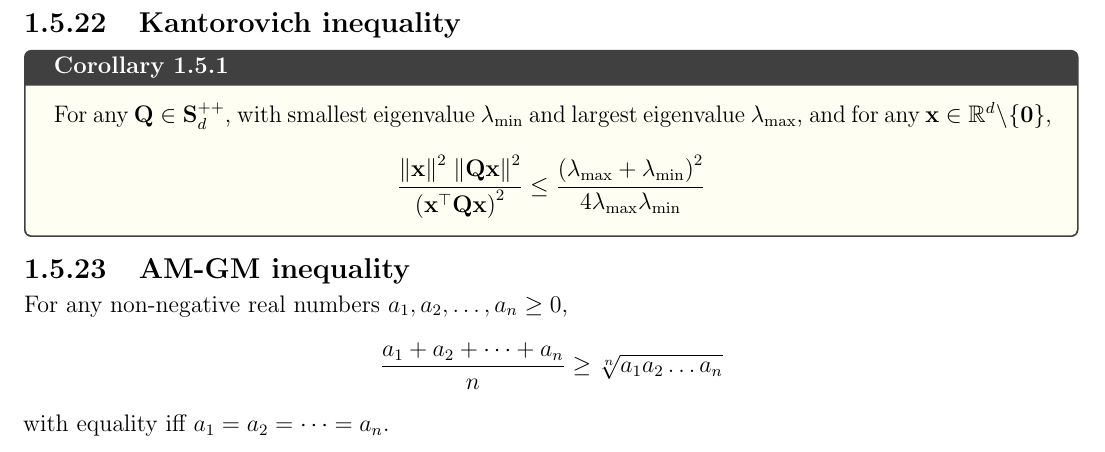
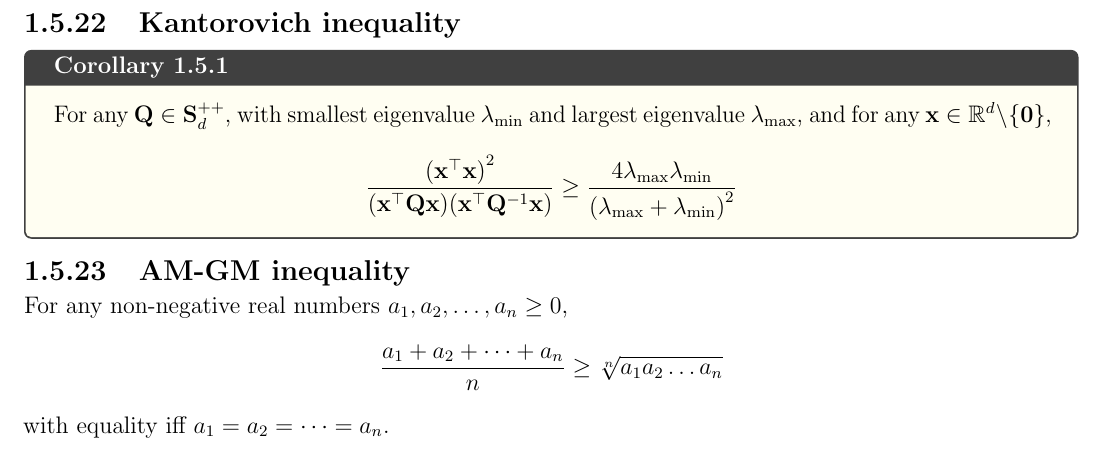
Before and after one commit to AshrithSagar/E0230-CMO-2025, a LaTeX book (TeX/main.tex, which reads TeX/sections/preliminaries.tex): part of page 9 of 19, cut so that both start at the same text. Compiled offline with pdfLaTeX.

Commit message:
🚑️ TeX

```diff
--- a/TeX/sections/preliminaries.tex
+++ b/TeX/sections/preliminaries.tex
@@ -290,9 +290,9 @@ Here, we denote \( f \in \mathcal{C}^{1}_L \) to mean that \( f \) is \( L \)-sm
 \begin{corollary}{}{}
     For any \( \mathbf{Q} \in \mathbf{S}_{d}^{++} \), with smallest eigenvalue \( \lambda_{\min} \) and largest eigenvalue \( \lambda_{\max} \), and for any \( \mathbf{x} \in \mathbb{R}^d \setminus \{ \mathbf{0} \} \),
     \begin{equation*}
-        \frac{{\Vert \mathbf{x} \Vert}^2 \; {\Vert \mathbf{Q} \mathbf{x} \Vert}^2}{{(\mathbf{x}^{\top} \mathbf{Q} \mathbf{x})}^2}
-        \leq
-        \frac{{(\lambda_{\max} + \lambda_{\min})}^2}{4 \lambda_{\max} \lambda_{\min}}
+        \frac{{(\mathbf{x}^{\top} \mathbf{x})}^2}{(\mathbf{x}^{\top} \mathbf{Q} \mathbf{x})(\mathbf{x}^{\top} \mathbf{Q}^{-1} \mathbf{x})}
+        \geq
+        \frac{4 \lambda_{\max} \lambda_{\min}}{{(\lambda_{\max} + \lambda_{\min})}^2}
     \end{equation*}
 \end{corollary}
 
```
